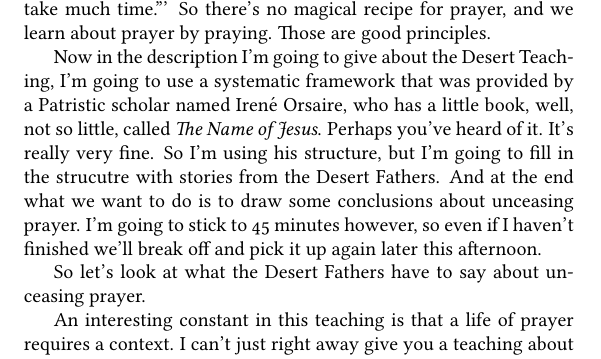
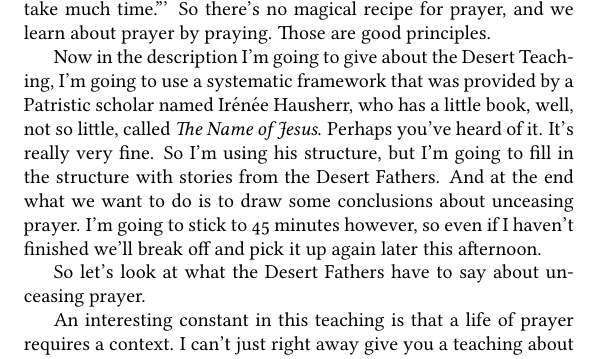
Before and after one commit to benstox/fr-cassian-transcription, a LaTeX book (praying-without-ceasing.tex, which reads lecture01.tex): part of page 10 of 20, cut so that both start at the same text. Compiled offline with pdfLaTeX.

Commit message:
Corrected Hausherr's name.

```diff
--- a/lecture01.tex
+++ b/lecture01.tex
@@ -26,7 +26,7 @@ This ideal of praying without ceasing is very attractive, but how can we achieve
 
 ''So the old man said to the pilgrim, 'Continual interior prayer is the spontaneous leaping forth of man's spirit toward God.''' Now he's not going to give him a method right away. He says, '''You have to pray to God to enlighten you about the means by which the Spirit may accomplish this activity. Pray hard and fervently. Prayer itself will reveal to you how it can be prolonged unceasingly. But this will take much time.''' So there's no magical recipe for prayer, and we learn about prayer by praying. Those are good principles.
 
-Now in the description I'm going to give about the Desert Teaching, I'm going to use a systematic framework that was provided by a Patristic scholar named Iren\'{e} Orsaire, who has a little book, well, not so little, called \emph{The Name of Jesus}. Perhaps you've heard of it. It's really very fine. So I'm using his structure, but I'm going to fill in the strucutre with stories from the Desert Fathers. And at the end what we want to do is to draw some conclusions about unceasing prayer. I'm going to stick to 45 minutes however, so even if I haven't finished we'll break off and pick it up again later this afternoon.
+Now in the description I'm going to give about the Desert Teaching, I'm going to use a systematic framework that was provided by a Patristic scholar named Ir\'{e}n\'{e}e Hausherr, who has a little book, well, not so little, called \emph{The Name of Jesus}. Perhaps you've heard of it. It's really very fine. So I'm using his structure, but I'm going to fill in the structure with stories from the Desert Fathers. And at the end what we want to do is to draw some conclusions about unceasing prayer. I'm going to stick to 45 minutes however, so even if I haven't finished we'll break off and pick it up again later this afternoon.
 
 So let's look at what the Desert Fathers have to say about unceasing prayer.
 
```
